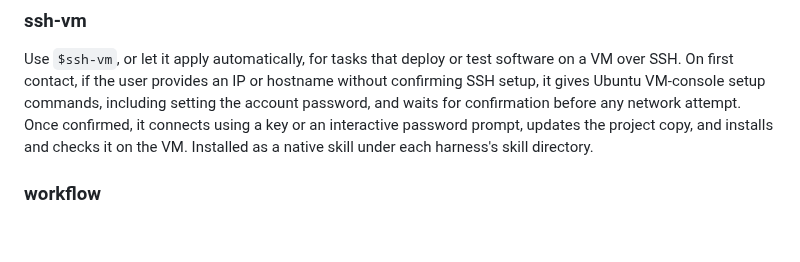
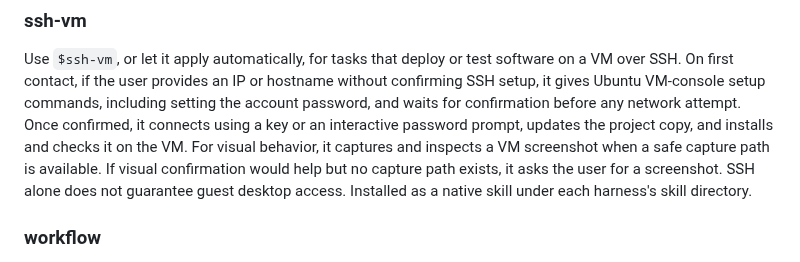
Before and after one commit to mikaeltorni/programming_prompts, a Markdown page: README.md, the part around the change. GitHub-like rendering; blank space fills up the shorter version.

Commit message:
docs(ssh-vm): document available VM screenshots

```diff
--- a/README.md
+++ b/README.md
@@ -148,7 +148,11 @@ hostname without confirming SSH setup, it gives Ubuntu VM-console setup
 commands, including setting the account password, and waits for confirmation
 before any network attempt. Once confirmed, it connects using a key or an
 interactive password prompt, updates the project copy, and installs and checks
-it on the VM. Installed as a native skill under each harness's skill directory.
+it on the VM. For visual behavior, it captures and inspects a VM screenshot
+when a safe capture path is available. If visual confirmation would help but
+no capture path exists, it asks the user for a screenshot. SSH alone does not
+guarantee guest desktop access. Installed as a native skill under each
+harness's skill directory.
 
 ### workflow
 
```
